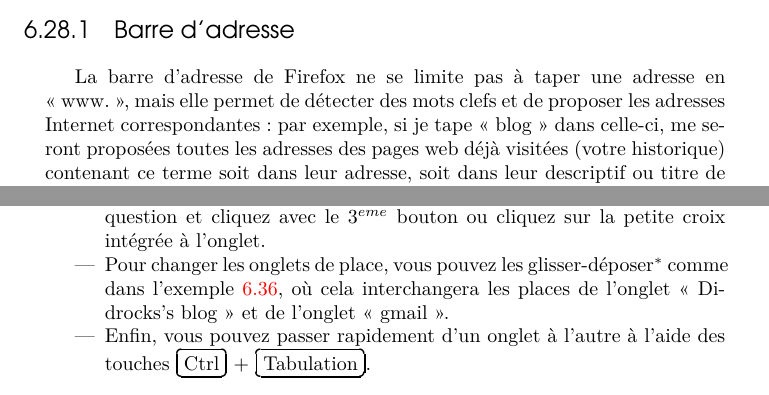
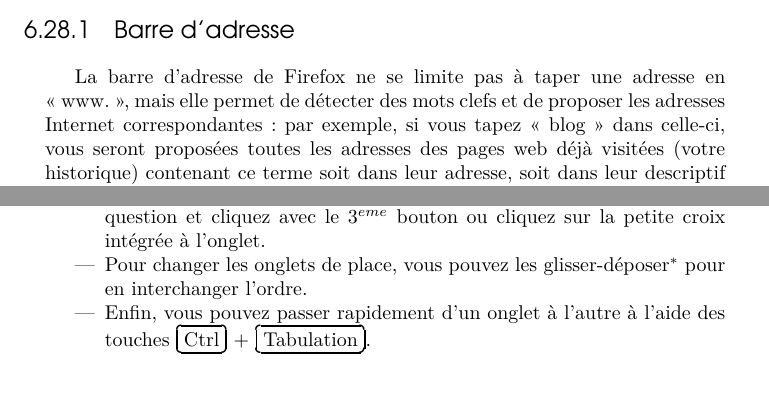
Before and after one commit to didrocks/simplecommeubuntu, a LaTeX book (maitre.tex, which reads corps/chapitre6/chapitre6.tex): two parts of pages 185 and 186 of 370, joined at a grey line, cut so that both start at the same text. Compiled offline with pdfLaTeX.

Commit message:
MAJ chapitre 10 et 6

```diff
--- a/corps/chapitre6/chapitre6.tex
+++ b/corps/chapitre6/chapitre6.tex
@@ -336,7 +336,7 @@ L'animal montré dans le logo est à la base un renard stylisé, bien que Fire F
 \end{citationlongue}
 \subsection{Barre d'adresse}
 \label{RefBarreAdresse}
-La barre d'adresse de Firefox ne se limite pas à taper une adresse en «~www.~», mais elle permet de détecter des mots clefs et de proposer les adresses Internet correspondantes : par exemple, si je tape «~blog~» dans celle-ci, me seront proposées toutes les adresses des pages web déjà visitées (votre historique) contenant ce terme soit dans leur adresse, soit dans leur descriptif ou titre de page qui s'affichera également.\\
+La barre d'adresse de Firefox ne se limite pas à taper une adresse en «~www.~», mais elle permet de détecter des mots clefs et de proposer les adresses Internet correspondantes : par exemple, si vous tapez «~blog~» dans celle-ci, vous seront proposées toutes les adresses des pages web déjà visitées (votre historique) contenant ce terme soit dans leur adresse, soit dans leur descriptif ou titre de page qui s'affichera également.\\
 Vous pouvez aussi y entrer comme mot-clef le nom d'un marque-page ou encore d'une étiquette afin de retrouver les pages désirées. Pour plus d'informations sur comment renseigner ces informations, reportez-vous à la section \ref{RefMarquePage}.\par
 \subsection{Barre de recherche}
 Tout d'abord, Firefox possède une barre de recherche intégrée, celle-ci permet par défaut d'ouvrir Google avec la recherche demandée --- «~astuces Firefox~» dans l'image \ref{ImgFFRecherche}. Il est possible de cliquer sur le logo Google et de changer de moteur de recherche comme Wikipédia, Voilà\ldots{}\par
@@ -351,7 +351,7 @@ Firefox est un navigateur -- euh, fureteur, je me suis fait avoir ! -- \RefGloss
 \item Pour ouvrir rapidement un lien dans un nouvel onglet : positionnez la souris sur le lien, et au lieu de cliquer-gauche dessus -- ouverture du lien dans l'onglet en cours -- cliquez avec le $3^{eme}$ bouton --- souvent, la molette de souris\NotePage{Il y a des choses comme ça qui ne changent pas ;-)}.
 \item Ouvrir rapidement un nouvel onglet vide : double-cliquez dans un espacement vide de la barre d'onglets ou tout simplement sur le bouton en forme de +.
 \item Pour fermer rapidement un onglet : positionnez la souris sur l'onglet en question et cliquez avec le $3^{eme}$ bouton ou cliquez sur la petite croix intégrée à l'onglet.
-\item Pour changer les onglets de place, vous pouvez les \RefGlossaire{-}{Drag'n'Drop}{Glisser-Déposer}{glisser-déposer} comme dans l'exemple \ref{ImgFFOnglet}, où cela interchangera les places de l'onglet «~Didrocks's blog~» et de l'onglet «~gmail~».
+\item Pour changer les onglets de place, vous pouvez les \RefGlossaire{-}{Drag'n'Drop}{Glisser-Déposer}{glisser-déposer} pour en interchanger l'ordre.
 \item Enfin, vous pouvez passer rapidement d'un onglet à l'autre à l'aide des touches \Touche{Ctrl} + \Touche{Tabulation}.
 \end{itemize}
 \subsection{Le menu Historique}
```
Also changed, not shown: corps/chapitre10/chapitre10.tex (+1 -1 lines), corps/chapitre6/chapitre6.tex (4 more changed lines).
